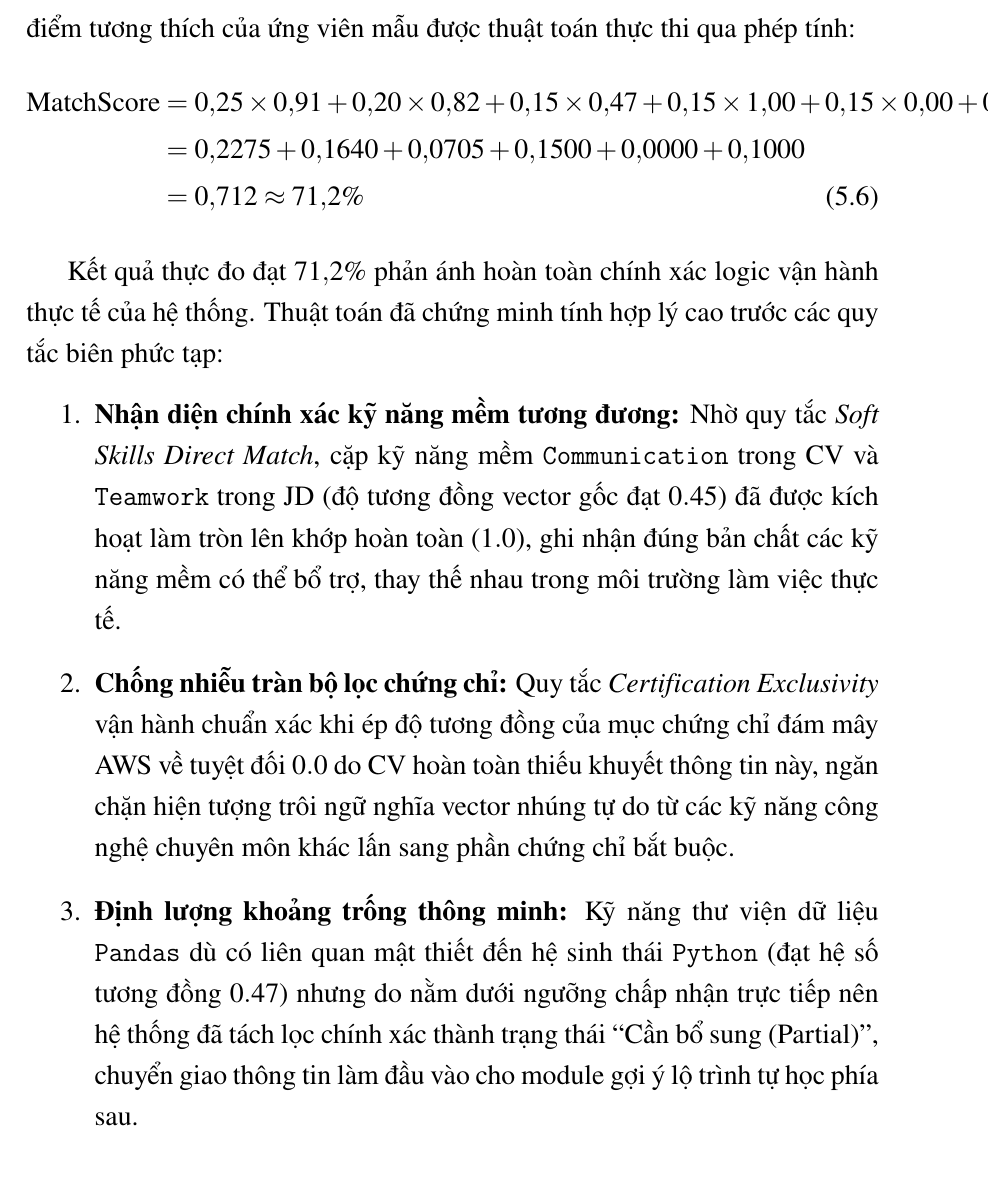
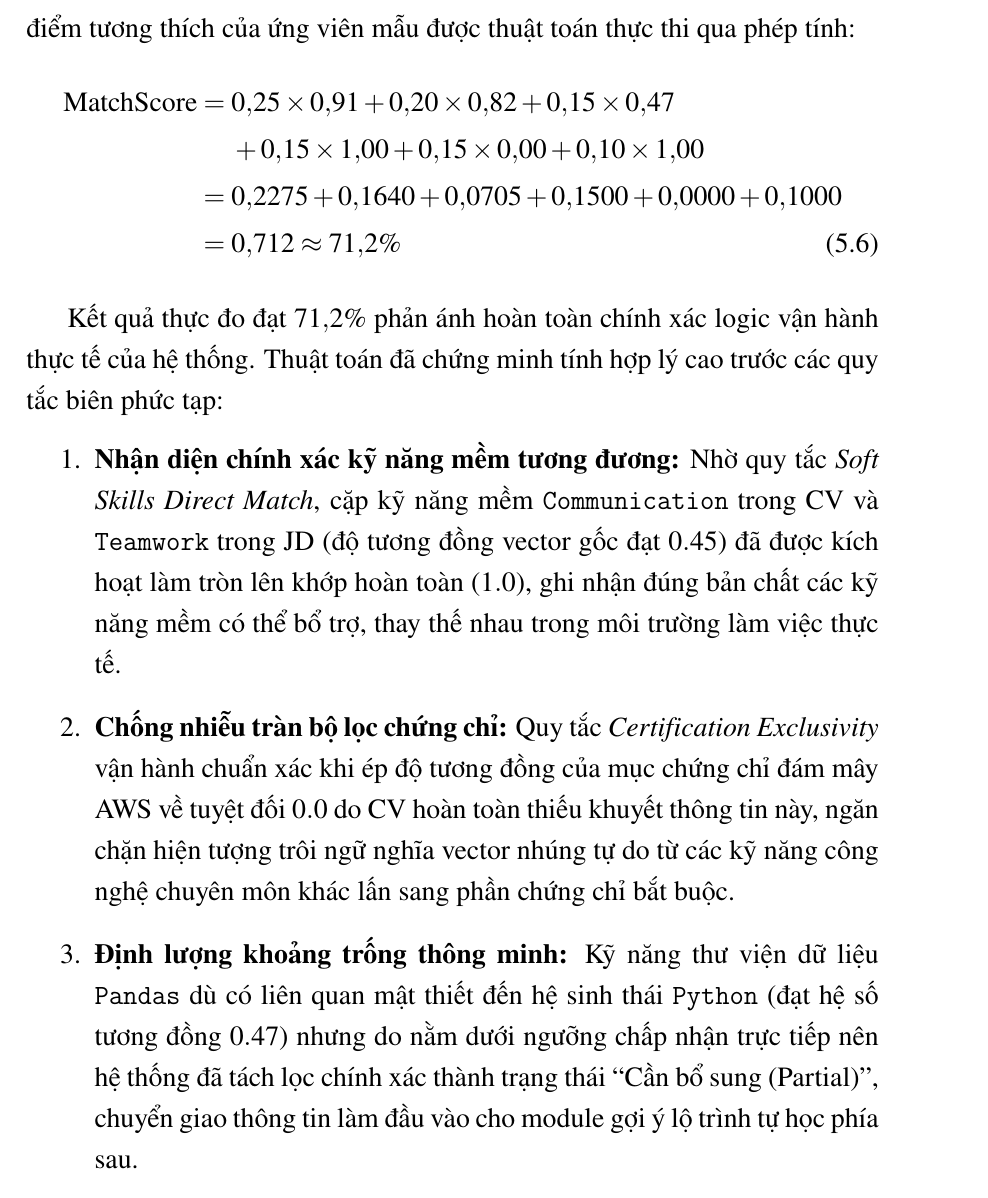
Before and after one commit to Myy1112/082026, a LaTeX thesis (main.tex, which reads Chapter5/chapter5.tex): part of page 148 of 159, cut so that both start at the same text. Compiled offline with pdfLaTeX.

Commit message:
Update công thức chương 5.4

```diff
--- a/Chapter5/chapter5.tex
+++ b/Chapter5/chapter5.tex
@@ -599,9 +599,10 @@ Teamwork & 1.00 & Đã có (Matched) & Quy tắc Soft Skills Direct Match: \text
 
 Áp dụng công thức Weighted Match Score với bộ trọng số của JD, tổng điểm tương thích của ứng viên mẫu được thuật toán thực thi qua phép tính:
 \begin{align}
-\text{MatchScore} &= 0{,}25 \times 0{,}91 + 0{,}20 \times 0{,}82 + 0{,}15 \times 0{,}47 + 0{,}15 \times 1{,}00 + 0{,}15 \times 0{,}00 + 0{,}10 \times 1{,}00 \nonumber \\
-&= 0{,}2275 + 0{,}1640 + 0{,}0705 + 0{,}1500 + 0{,}0000 + 0{,}1000 \nonumber \\
-&= 0{,}712 \approx 71{,}2\%
+\text{MatchScore} = {} & 0{,}25 \times 0{,}91 + 0{,}20 \times 0{,}82 + 0{,}15 \times 0{,}47 \nonumber \\
+& + 0{,}15 \times 1{,}00 + 0{,}15 \times 0{,}00 + 0{,}10 \times 1{,}00 \nonumber \\
+= {} & 0{,}2275 + 0{,}1640 + 0{,}0705 + 0{,}1500 + 0{,}0000 + 0{,}1000 \nonumber \\
+= {} & 0{,}712 \approx 71{,}2\%
 \end{align}
 
 Kết quả thực đo đạt $71{,}2\%$ phản ánh hoàn toàn chính xác logic vận hành thực tế của hệ thống. Thuật toán đã chứng minh tính hợp lý cao trước các quy tắc biên phức tạp:
```
Also changed, not shown: 3 other files.
